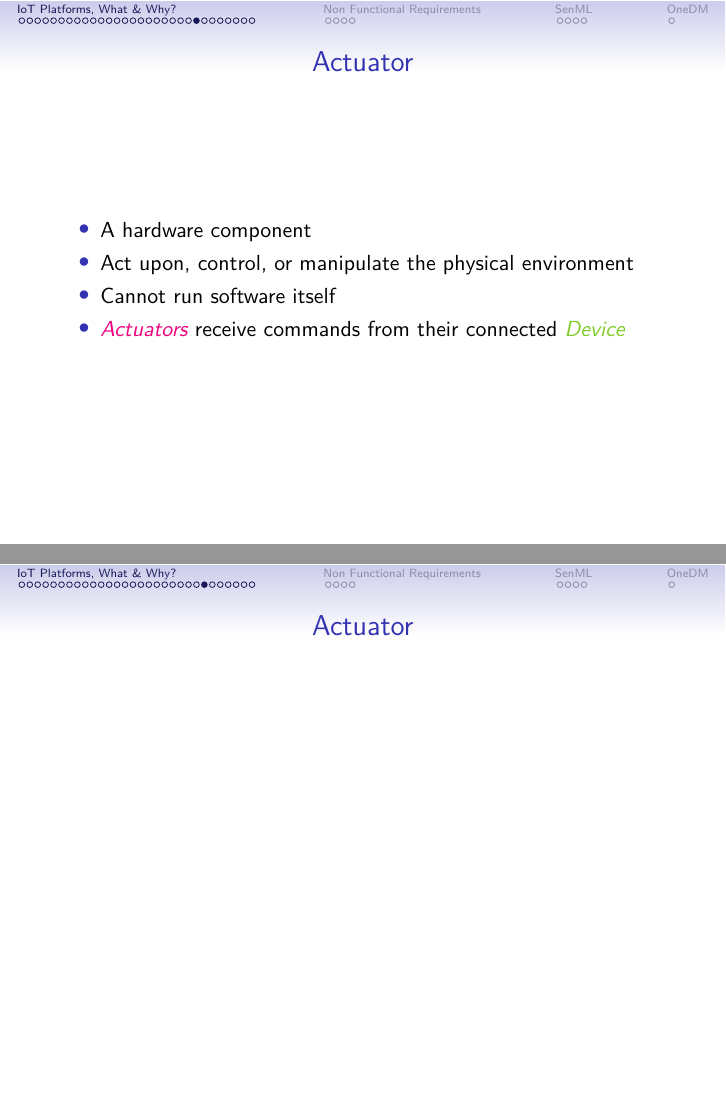
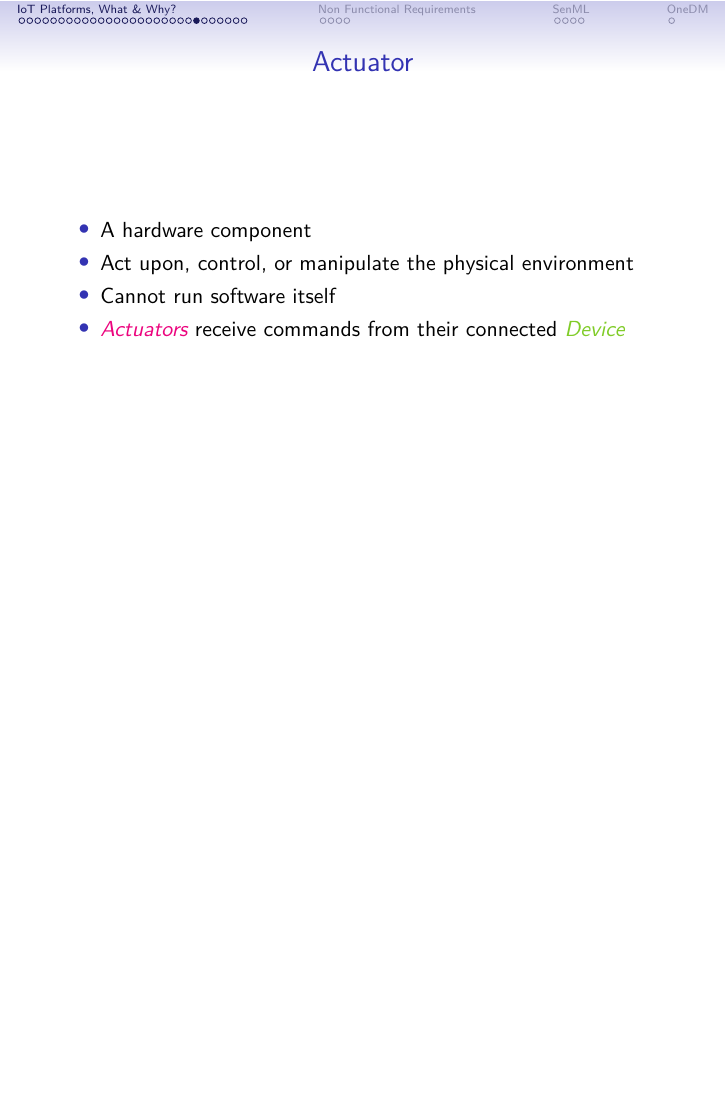
Before and after one commit to citado/iot-lecture, LaTeX slides (platform/main.tex): pages 25 and 26 of 41 before the commit and page 25 of 40 after it, the two joined at a grey line, the shorter picture padded with empty space. Compiled offline with XeLaTeX.

Commit message:
feat: remove duplicate frame

```diff
--- a/platform/main.tex
+++ b/platform/main.tex
@@ -257,10 +257,6 @@
 \end{frame}
 
 \begin{frame}
-  \frametitle{Actuator}
-\end{frame}
-
-\begin{frame}
   \frametitle{Device}
 \end{frame}
 
```
